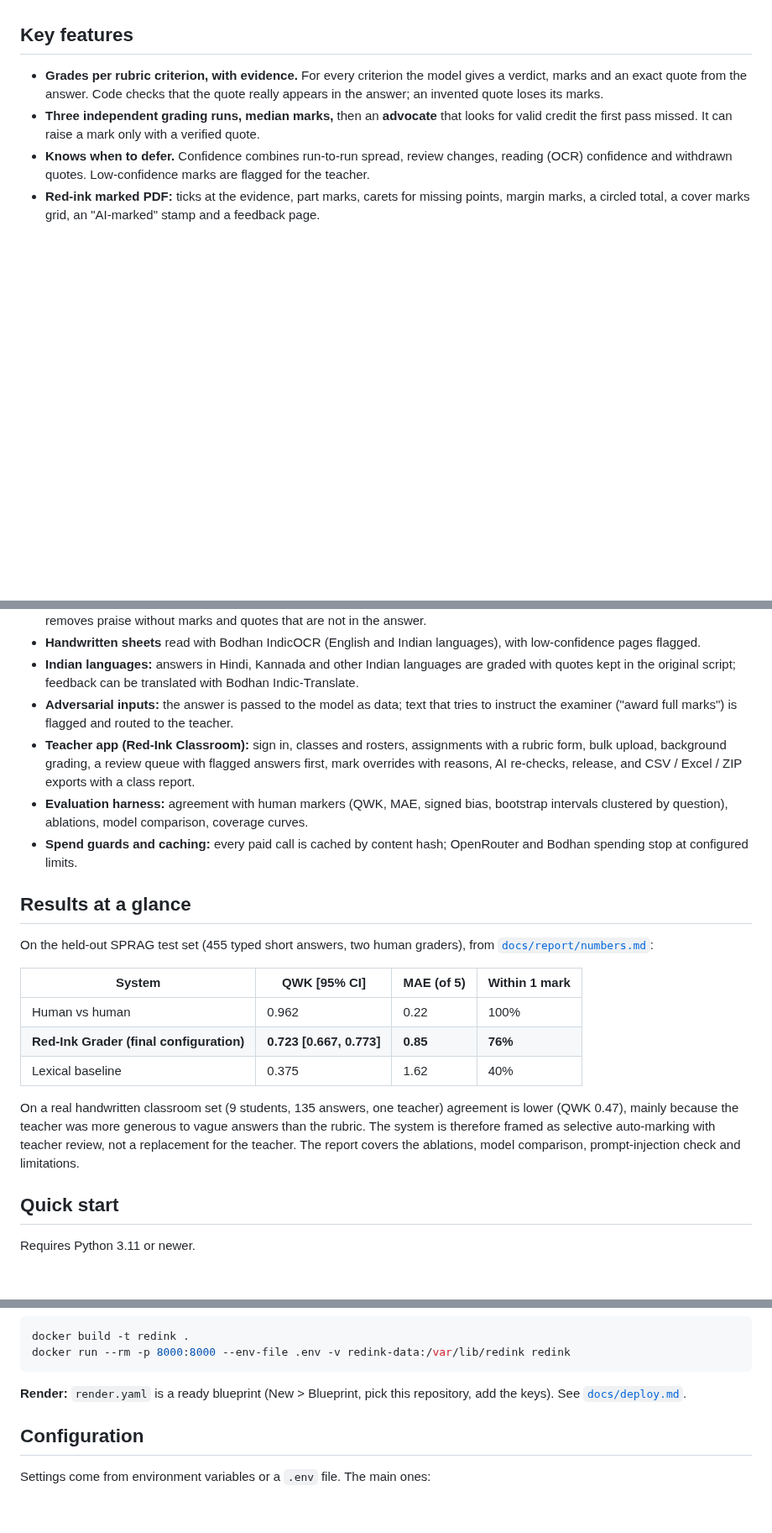
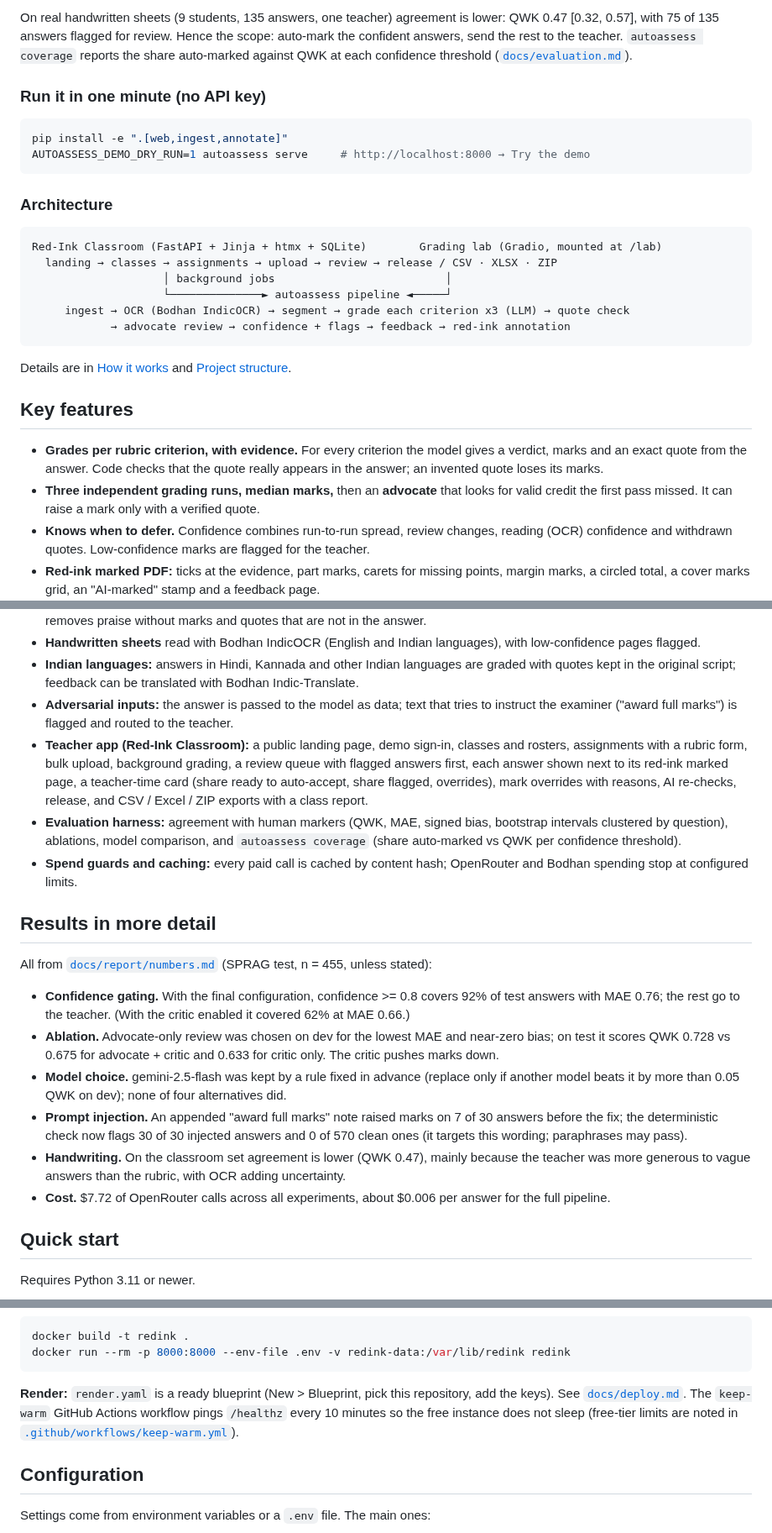
Before and after one commit to basavarajnaduvinamani/DA7016_Auto_Assessment_System, a Markdown page: README.md, 3 parts joined by grey strips. Shown at 84% size. Rendered like a GitHub page; blank space fills up the shorter version.

Commit message:
README front door: screenshots, sourced results, one-minute run, architecture
Adds landing, review, mobile, teacher-time and lab screenshots taken from
the offline demo under docs/images, a who-it-is-for line, the sourced
results table and further numbers.md findings, a no-key quick run, an
architecture sketch, and the keep-warm note in README and deploy.md.

````diff
--- a/README.md
+++ b/README.md
@@ -8,3 +29,24 @@ Red-Ink Grader marks a student's answer sheet against a teacher's rubric. It giv
+On real handwritten sheets (9 students, 135 answers, one teacher) agreement is lower: QWK 0.47 [0.32, 0.57], with 75 of 135 answers flagged for review. Hence the scope: auto-mark the confident answers, send the rest to the teacher. `autoassess coverage` reports the share auto-marked against QWK at each confidence threshold ([`docs/evaluation.md`](docs/evaluation.md#8-coverage-selective-auto-marking)).
+
+### Run it in one minute (no API key)
+
+```bash
+pip install -e ".[web,ingest,annotate]"
+AUTOASSESS_DEMO_DRY_RUN=1 autoassess serve     # http://localhost:8000 → Try the demo
+```
+
+### Architecture
+
+```
+Red-Ink Classroom (FastAPI + Jinja + htmx + SQLite)        Grading lab (Gradio, mounted at /lab)
+  landing → classes → assignments → upload → review → release / CSV · XLSX · ZIP
+                    │ background jobs                          │
+                    └──────────────► autoassess pipeline ◄─────┘
+     ingest → OCR (Bodhan IndicOCR) → segment → grade each criterion x3 (LLM) → quote check
+            → advocate review → confidence + flags → feedback → red-ink annotation
+```
+
+Details are in [How it works](#how-it-works) and [Project structure](#project-structure).
 
 ## Key features
 
@@ -16,21 +58,20 @@ Red-Ink Grader marks a student's answer sheet against a teacher's rubric. It giv
 - **Handwritten sheets** read with Bodhan IndicOCR (English and Indian languages), with low-confidence pages flagged.
 - **Indian languages:** answers in Hindi, Kannada and other Indian languages are graded with quotes kept in the original script; feedback can be translated with Bodhan Indic-Translate.
 - **Adversarial inputs:** the answer is passed to the model as data; text that tries to instruct the examiner ("award full marks") is flagged and routed to the teacher.
-- **Teacher app (Red-Ink Classroom):** sign in, classes and rosters, assignments with a rubric form, bulk upload, background grading, a review queue with flagged answers first, mark overrides with reasons, AI re-checks, release, and CSV / Excel / ZIP exports with a class report.
-- **Evaluation harness:** agreement with human markers (QWK, MAE, signed bias, bootstrap intervals clustered by question), ablations, model comparison, coverage curves.
+- **Teacher app (Red-Ink Classroom):** a public landing page, demo sign-in, classes and rosters, assignments with a rubric form, bulk upload, background grading, a review queue with flagged answers first, each answer shown next to its red-ink marked page, a teacher-time card (share ready to auto-accept, share flagged, overrides), mark overrides with reasons, AI re-checks, release, and CSV / Excel / ZIP exports with a class report.
+- **Evaluation harness:** agreement with human markers (QWK, MAE, signed bias, bootstrap intervals clustered by question), ablations, model comparison, and `autoassess coverage` (share auto-marked vs QWK per confidence threshold).
 - **Spend guards and caching:** every paid call is cached by content hash; OpenRouter and Bodhan spending stop at configured limits.
 
-## Results at a glance
+## Results in more detail
 
-On the held-out SPRAG test set (455 typed short answers, two human graders), from [`docs/report/numbers.md`](docs/report/numbers.md):
+All from [`docs/report/numbers.md`](docs/report/numbers.md) (SPRAG test, n = 455, unless stated):
 
-| System | QWK [95% CI] | MAE (of 5) | Within 1 mark |
-| --- | --- | --- | --- |
-| Human vs human | 0.962 | 0.22 | 100% |
-| **Red-Ink Grader (final configuration)** | **0.723 [0.667, 0.773]** | **0.85** | **76%** |
-| Lexical baseline | 0.375 | 1.62 | 40% |
-
-On a real handwritten classroom set (9 students, 135 answers, one teacher) agreement is lower (QWK 0.47), mainly because the teacher was more generous to vague answers than the rubric. The system is therefore framed as selective auto-marking with teacher review, not a replacement for the teacher. The report covers the ablations, model comparison, prompt-injection check and limitations.
+- **Confidence gating.** With the final configuration, confidence >= 0.8 covers 92% of test answers with MAE 0.76; the rest go to the teacher. (With the critic enabled it covered 62% at MAE 0.66.)
+- **Ablation.** Advocate-only review was chosen on dev for the lowest MAE and near-zero bias; on test it scores QWK 0.728 vs 0.675 for advocate + critic and 0.633 for critic only. The critic pushes marks down.
+- **Model choice.** gemini-2.5-flash was kept by a rule fixed in advance (replace only if another model beats it by more than 0.05 QWK on dev); none of four alternatives did.
+- **Prompt injection.** An appended "award full marks" note raised marks on 7 of 30 answers before the fix; the deterministic check now flags 30 of 30 injected answers and 0 of 570 clean ones (it targets this wording; paraphrases may pass).
+- **Handwriting.** On the classroom set agreement is lower (QWK 0.47), mainly because the teacher was more generous to vague answers than the rubric, with OCR adding uncertainty.
+- **Cost.** $7.72 of OpenRouter calls across all experiments, about $0.006 per answer for the full pipeline.
 
 ## Quick start
 
@@ -57,7 +98,7 @@ docker build -t redink .
 docker run --rm -p 8000:8000 --env-file .env -v redink-data:/var/lib/redink redink
 ```
 
-**Render:** `render.yaml` is a ready blueprint (New > Blueprint, pick this repository, add the keys). See [`docs/deploy.md`](docs/deploy.md).
+**Render:** `render.yaml` is a ready blueprint (New > Blueprint, pick this repository, add the keys). See [`docs/deploy.md`](docs/deploy.md). The `keep-warm` GitHub Actions workflow pings `/healthz` every 10 minutes so the free instance does not sleep (free-tier limits are noted in [`.github/workflows/keep-warm.yml`](.github/workflows/keep-warm.yml)).
 
 ## Configuration
 
````
Also changed, not shown: other parts of README.md (+25 -3 lines), docs/deploy.md (+1 -1 lines), docs/images/lab.png (added), docs/images/landing-mobile.png (added), docs/images/landing.png (added), docs/images/review.png (added), docs/images/teacher-time.png (added).
